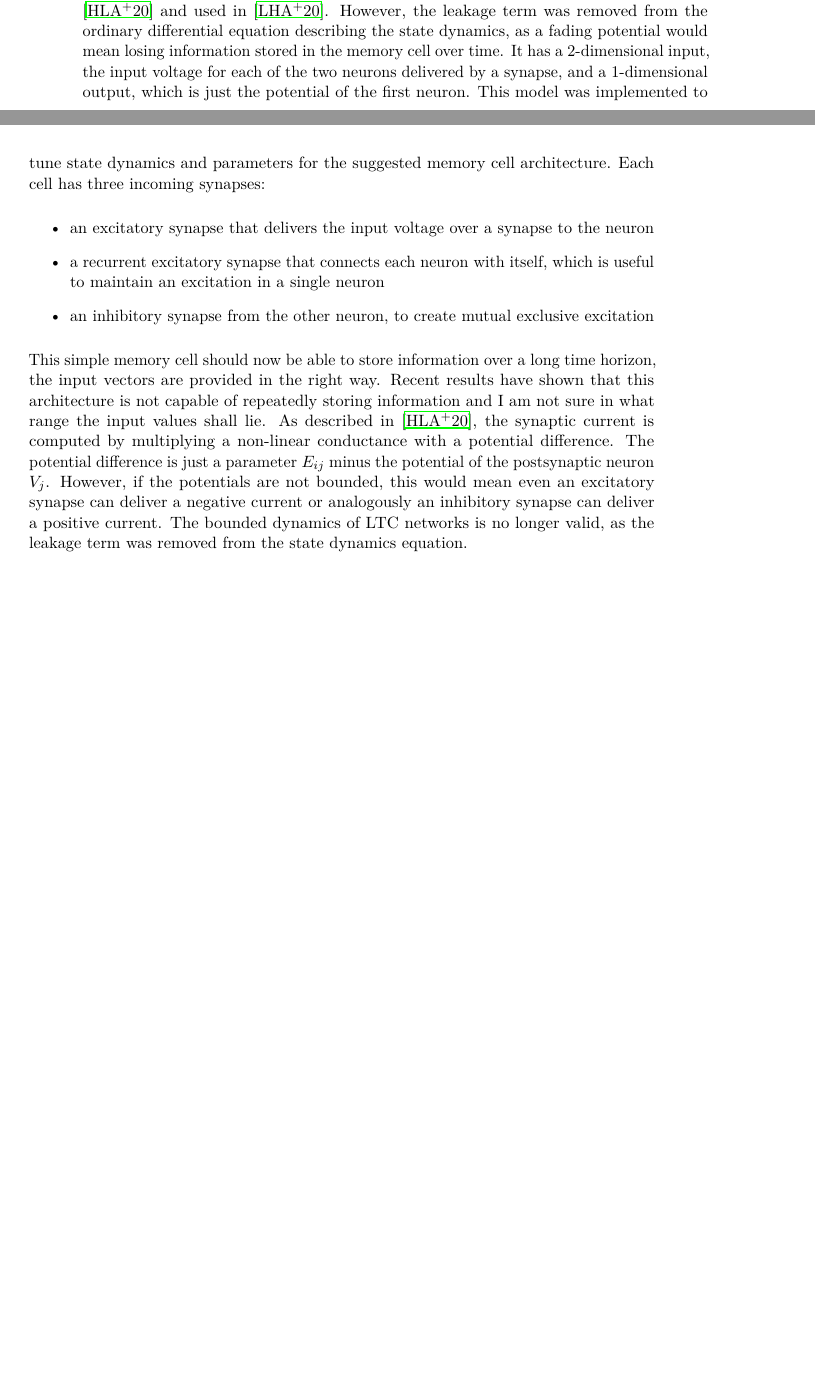
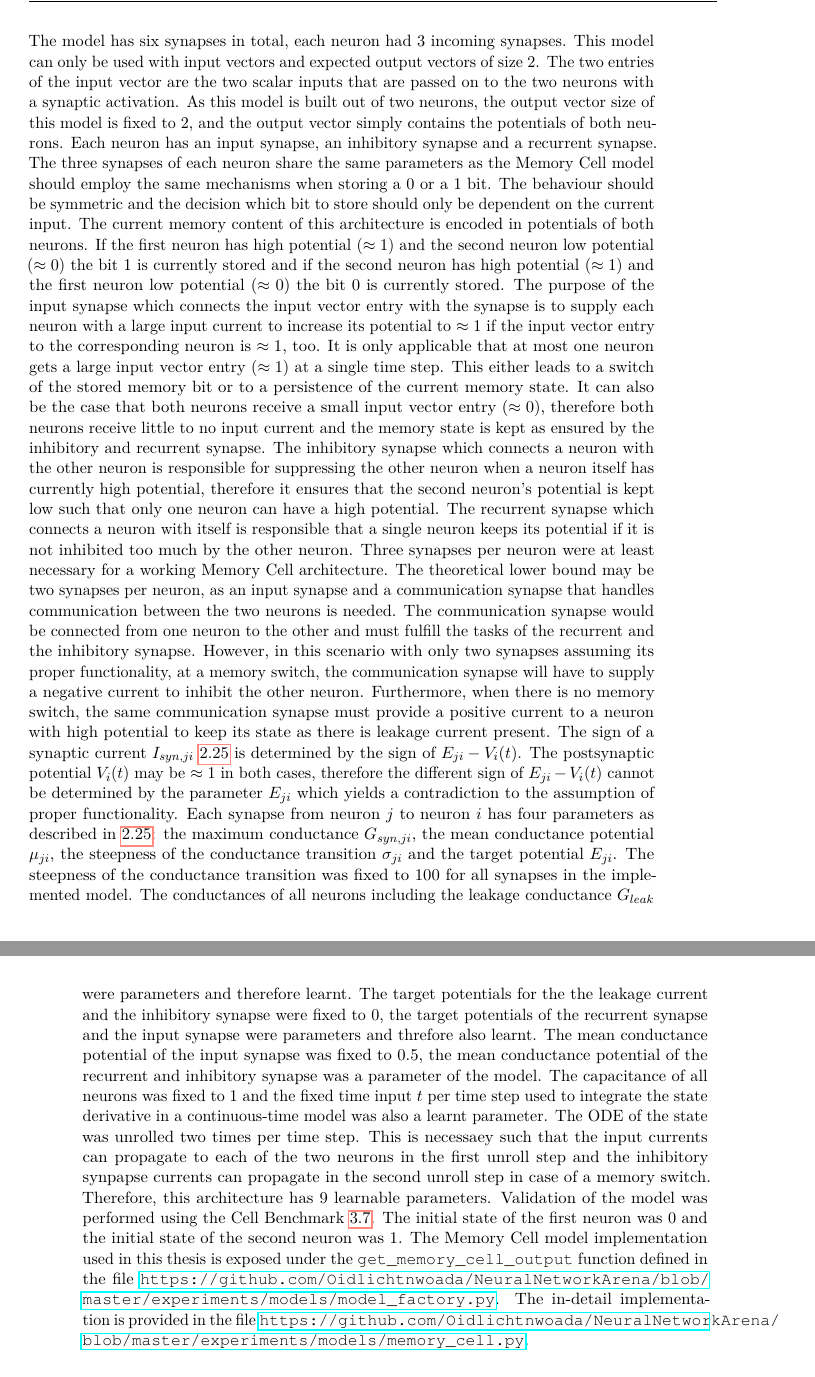
Before and after one commit to Oidlichtnwoada/NeuralNetworkArena, a LaTeX thesis (thesis/thesis.tex): two parts of pages 38 and 39 of 62 before the commit and two parts of pages 39 and 40 of 62 after it, joined at a grey line, cut at the place of the change, the shorter picture padded with empty space. Compiled offline with pdfLaTeX.

Commit message:
added memory cell model to the thesis, only dnc is missing

```diff
--- a/thesis/thesis.tex
+++ b/thesis/thesis.tex
@@ -27,7 +27,7 @@
 
 % Define convenience functions to use the author name and the thesis title in the PDF document properties.
 \newcommand{\authorname}{Hannes Brantner} % The author name without titles.
-\newcommand{\thesistitle}{NeuralNetworkArena: Comparing Machine Learning Models using Long-Term Dependency and Physical System Time Series Benchmarks} % The title of the thesis. The English version should be used, if it exists.
+\newcommand{\thesistitle}{Neural Network Arena: Comparing Machine Learning Models using Long-Term Dependency and Physical System Time Series Benchmarks} % The title of the thesis. The English version should be used, if it exists.
 
 % Set PDF document properties
 \hypersetup{
@@ -820,22 +820,3 @@
     Some improvements of the Differentiable Neural Computer include a memory management system that is able to allocate and free memory in the external memory to avoid overwriting of important information and a memory use link matrix that allows the model to track its memory operations through time.
 
     \section{Memory Cell} \label{memory_cell}
-    The Memory Cell is a simple RNN consisting of two LTC neurons as described in \cite{LTCNetworks} and used in \cite{NCP}.
-    However, the leakage term was removed from the ordinary differential equation describing the state dynamics, as a fading potential would mean losing information stored in the memory cell over time.
-    It has a 2-dimensional input, the input voltage for each of the two neurons delivered by a synapse, and a 1-dimensional output, which is just the potential of the first neuron.
-    This model was implemented to tune state dynamics and parameters for the suggested memory cell architecture.
-    Each cell has three incoming synapses:
-    \begin{itemize}
-        \item{}
-        an excitatory synapse that delivers the input voltage over a synapse to the neuron
-        \item{}
-        a recurrent excitatory synapse that connects each neuron with itself, which is useful to maintain an excitation in a single neuron
-        \item{}
-        an inhibitory synapse from the other neuron, to create mutual exclusive excitation
-    \end{itemize}
-    This simple memory cell should now be able to store information over a long time horizon, the input vectors are provided in the right way.
-    Recent results have shown that this architecture is not capable of repeatedly storing information and I am not sure in what range the input values shall lie.
-    As described in \cite{LTCNetworks}, the synaptic current is computed by multiplying a non-linear conductance with a potential difference.
-    The potential difference is just a parameter $E_{ij}$ minus the potential of the postsynaptic neuron $V_j$.
-    However, if the potentials are not bounded, this would mean even an excitatory synapse can deliver a negative current or analogously an inhibitory synapse can deliver a positive current.
-    The bounded dynamics of LTC networks is no longer valid, as the leakage term was removed from the state dynamics equation.
@@ -842,3 +826,38 @@
+    The model has six synapses in total, each neuron had $3$ incoming synapses.
+    This model can only be used with input vectors and expected output vectors of size $2$.
+    The two entries of the input vector are the two scalar inputs that are passed on to the two neurons with a synaptic activation.
+    As this model is built out of two neurons, the output vector size of this model is fixed to $2$, and the output vector simply contains the potentials of both neurons.
+    Each neuron has an input synapse, an inhibitory synapse and a recurrent synapse.
+    The three synapses of each neuron share the same parameters as the Memory Cell model should employ the same mechanisms when storing a $0$ or a $1$ bit.
+    The behaviour should be symmetric and the decision which bit to store should only be dependent on the current input.
+    The current memory content of this architecture is encoded in potentials of both neurons.
+    If the first neuron has high potential ($\approx 1$) and the second neuron low potential ($\approx 0$) the bit $1$ is currently stored and if the second neuron has high potential ($\approx 1$) and the first neuron low potential ($\approx 0$) the bit $0$ is currently stored.
+    The purpose of the input synapse which connects the input vector entry with the synapse is to supply each neuron with a large input current to increase its potential to $\approx 1$ if the input vector entry to the corresponding neuron is $\approx 1$, too.
+    It is only applicable that at most one neuron gets a large input vector entry ($\approx 1$) at a single time step.
+    This either leads to a switch of the stored memory bit or to a persistence of the current memory state.
+    It can also be the case that both neurons receive a small input vector entry ($\approx 0$), therefore both neurons receive little to no input current and the memory state is kept as ensured by the inhibitory and recurrent synapse.
+    The inhibitory synapse which connects a neuron with the other neuron is responsible for suppressing the other neuron when a neuron itself has currently high potential, therefore it ensures that the second neuron's potential is kept low such that only one neuron can have a high potential.
+    The recurrent synapse which connects a neuron with itself is responsible that a single neuron keeps its potential if it is not inhibited too much by the other neuron.
+    Three synapses per neuron were at least necessary for a working Memory Cell architecture.
+    The theoretical lower bound may be two synapses per neuron, as an input synapse and a communication synapse that handles communication between the two neurons is needed.
+    The communication synapse would be connected from one neuron to the other and must fulfill the tasks of the recurrent and the inhibitory synapse.
+    However, in this scenario with only two synapses assuming its proper functionality, at a memory switch, the communication synapse will have to supply a negative current to inhibit the other neuron.
+    Furthermore, when there is no memory switch, the same communication synapse must provide a positive current to a neuron with high potential to keep its state as there is leakage current present.
+    The sign of a synaptic current $I_{syn,ji}$ \ref{synaptic_current} is determined by the sign of $E_{ji} - V_i(t)$.
+    The postsynaptic potential $V_i(t)$ may be $\approx 1$ in both cases, therefore the different sign of $E_{ji} - V_i(t)$ cannot be determined by the parameter $E_{ji}$ which yields a contradiction to the assumption of proper functionality.
+    Each synapse from neuron $j$ to neuron $i$ has four parameters as described in \ref{synaptic_current}: the maximum conductance $G_{syn,ji}$, the mean conductance potential $\mu_{ji}$, the steepness of the conductance transition $\sigma_{ji}$ and the target potential $E_{ji}$.
+    The steepness of the conductance transition was fixed to $100$ for all synapses in the implemented model.
+    The conductances of all neurons including the leakage conductance $G_{leak}$ were parameters and therefore learnt.
+    The target potentials for the the leakage current and the inhibitory synapse were fixed to $0$, the target potentials of the recurrent synapse and the input synapse were parameters and threfore also learnt.
+    The mean conductance potential of the input synapse was fixed to $0.5$, the mean conductance potential of the recurrent and inhibitory synapse was a parameter of the model.
+    The capacitance of all neurons was fixed to $1$ and the fixed time input $t$ per time step used to integrate the state derivative in a continuous-time model was also a learnt parameter.
+    The ODE of the state was unrolled two times per time step.
+    This is necessaey such that the input currents can propagate to each of the two neurons in the first unroll step and the inhibitory synpapse currents can propagate in the second unroll step in case of a memory switch.
+    Therefore, this architecture has $9$ learnable parameters.
+    Validation of the model was performed using the Cell Benchmark \ref{cell}.
+    The initial state of the first neuron was $0$ and the initial state of the second neuron was $1$.
+    The Memory Cell model implementation used in this thesis is exposed under the \texttt{get\_memory\_cell\_output} function defined in the file \url{https://github.com/Oidlichtnwoada/NeuralNetworkArena/blob/master/experiments/models/model_factory.py}.
+    The in-detail implementation is provided in the file \url{https://github.com/Oidlichtnwoada/NeuralNetworkArena/blob/master/experiments/models/memory_cell.py}.
 
     \chapter{Benchmarks}
 
```
Also changed, not shown: thesis/thesis.pdf, thesis/thesis.tex (7 more changed lines).
